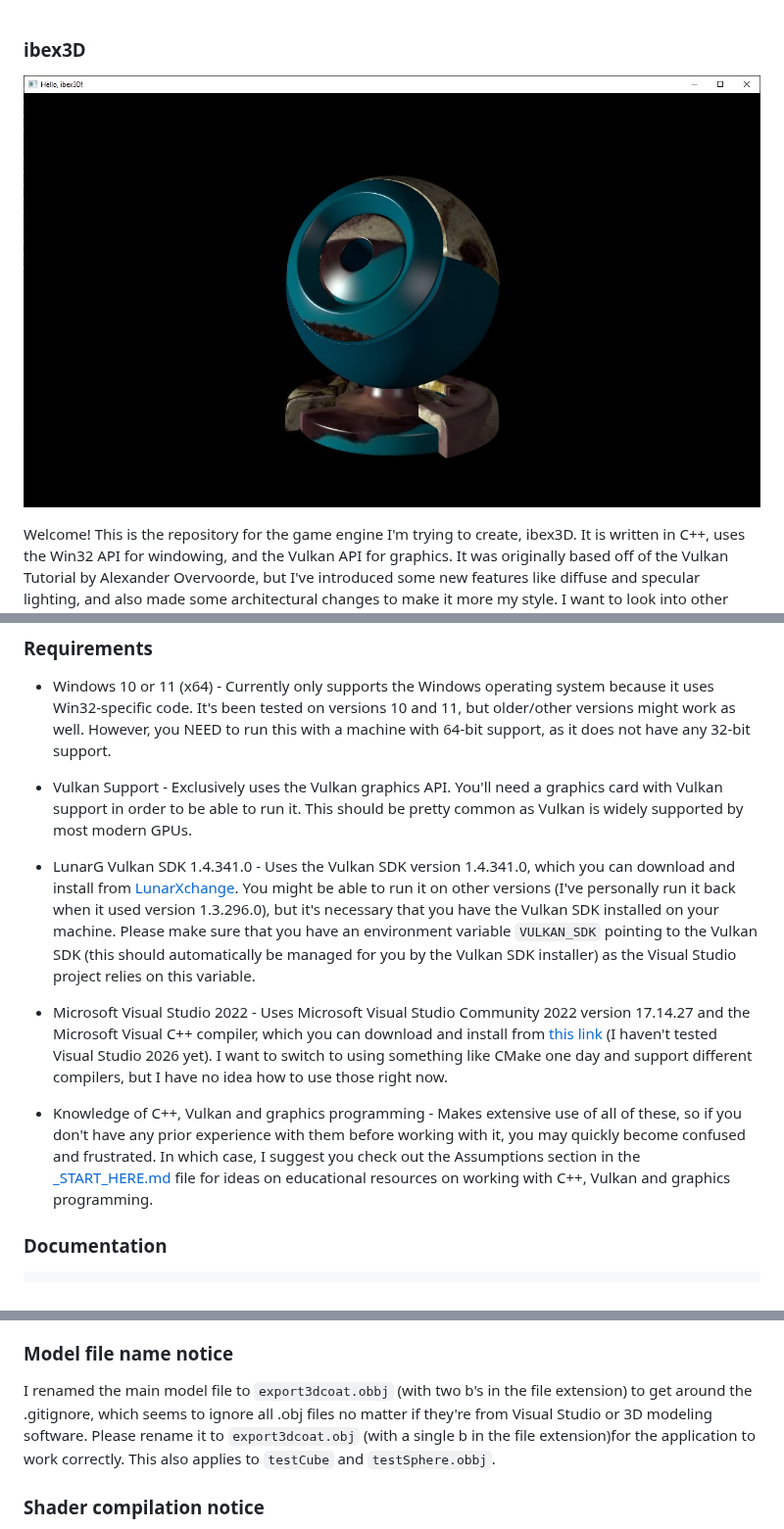
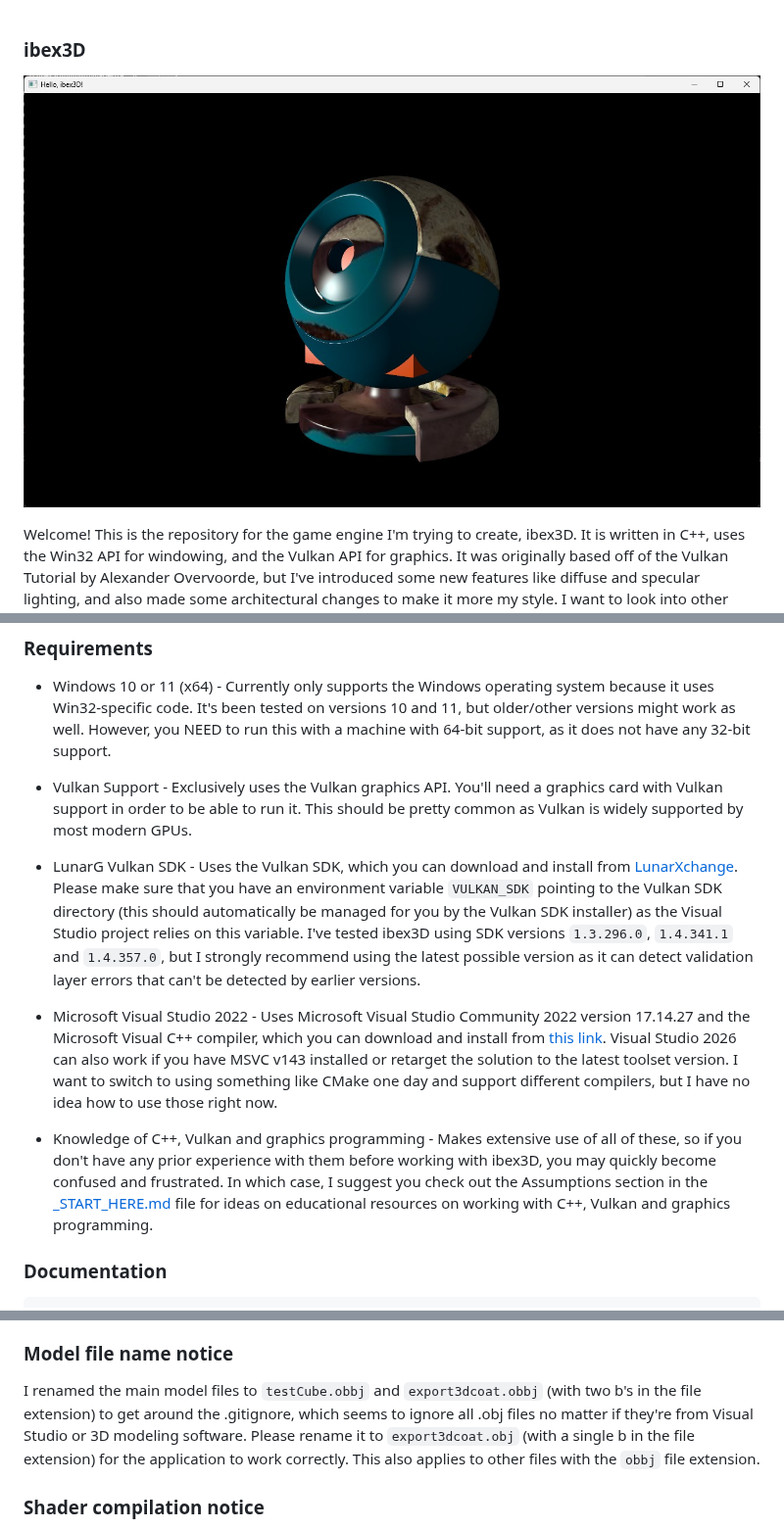
Before and after one commit to catboy-catfish/ibex3D_Public, a Markdown page: README.md, 3 parts joined by grey strips. Shown at 98% size. Rendered like a GitHub page; pictures changed too: documentation/media/the_engines_current_state.JPG.

```diff
--- a/README.md
+++ b/README.md
@@ -21,11 +21,11 @@ ibex3D is not even close to finished. I'm pretty sure this codebase has multiple
 
 - Vulkan Support - Exclusively uses the Vulkan graphics API. You'll need a graphics card with Vulkan support in order to be able to run it. This should be pretty common as Vulkan is widely supported by most modern GPUs.
 
-- LunarG Vulkan SDK 1.4.341.0 - Uses the Vulkan SDK version 1.4.341.0, which you can download and install from [LunarXchange](https://vulkan.lunarg.com/sdk/home). You might be able to run it on other versions (I've personally run it back when it used version 1.3.296.0), but it's necessary that you have the Vulkan SDK installed on your machine. Please make sure that you have an environment variable `VULKAN_SDK` pointing to the Vulkan SDK (this should automatically be managed for you by the Vulkan SDK installer) as the Visual Studio project relies on this variable.
+- LunarG Vulkan SDK - Uses the Vulkan SDK, which you can download and install from [LunarXchange](https://vulkan.lunarg.com/sdk/home). Please make sure that you have an environment variable `VULKAN_SDK` pointing to the Vulkan SDK directory (this should automatically be managed for you by the Vulkan SDK installer) as the Visual Studio project relies on this variable. I've tested ibex3D using SDK versions `1.3.296.0`, `1.4.341.1` and `1.4.357.0`, but I strongly recommend using the latest possible version as it can detect validation layer errors that can't be detected by earlier versions.
 
-- Microsoft Visual Studio 2022 - Uses Microsoft Visual Studio Community 2022 version 17.14.27 and the Microsoft Visual C++ compiler, which you can download and install from [this link](https://visualstudio.microsoft.com/downloads/) (I haven't tested Visual Studio 2026 yet). I want to switch to using something like CMake one day and support different compilers, but I have no idea how to use those right now.
+- Microsoft Visual Studio 2022 - Uses Microsoft Visual Studio Community 2022 version 17.14.27 and the Microsoft Visual C++ compiler, which you can download and install from [this link](https://visualstudio.microsoft.com/downloads/). Visual Studio 2026 can also work if you have MSVC v143 installed or retarget the solution to the latest toolset version. I want to switch to using something like CMake one day and support different compilers, but I have no idea how to use those right now.
 
-- Knowledge of C++, Vulkan and graphics programming - Makes extensive use of all of these, so if you don't have any prior experience with them before working with it, you may quickly become confused and frustrated. In which case, I suggest you check out the Assumptions section in the [_START_HERE.md](documentation/_START_HERE.md) file for ideas on educational resources on working with C++, Vulkan and graphics programming.
+- Knowledge of C++, Vulkan and graphics programming - Makes extensive use of all of these, so if you don't have any prior experience with them before working with ibex3D, you may quickly become confused and frustrated. In which case, I suggest you check out the Assumptions section in the [_START_HERE.md](documentation/_START_HERE.md) file for ideas on educational resources on working with C++, Vulkan and graphics programming.
 
 ### Documentation
 
@@ -37,7 +37,7 @@ Very early work-in-progress documentation can be found in the [documentation fol
 
 ### Model file name notice
 
-I renamed the main model file to `export3dcoat.obbj` (with two b's in the file extension) to get around the .gitignore, which seems to ignore all .obj files no matter if they're from Visual Studio or 3D modeling software. Please rename it to `export3dcoat.obj` (with a single b in the file extension)for the application to work correctly. This also applies to `testCube` and `testSphere.obbj`.
+I renamed the main model files to `testCube.obbj` and `export3dcoat.obbj` (with two b's in the file extension) to get around the .gitignore, which seems to ignore all .obj files no matter if they're from Visual Studio or 3D modeling software. Please rename it to `export3dcoat.obj` (with a single b in the file extension) for the application to work correctly. This also applies to other files with the `obbj` file extension.
 
 ### Shader compilation notice
 
```
Also changed, not shown: documentation/_START_HERE.md (+125 -46 lines), documentation/i3D_application_win32 (UPDATED, NEEDS REVIEW).md (added, +176 -0 lines), documentation/ibex3D_core_application (OUT OF DATE).md (deleted, +0 -184 lines), documentation/ibex3D_vulkan_bufferObject (OBSOLETE).md (deleted, +0 -148 lines), 8 other files.
